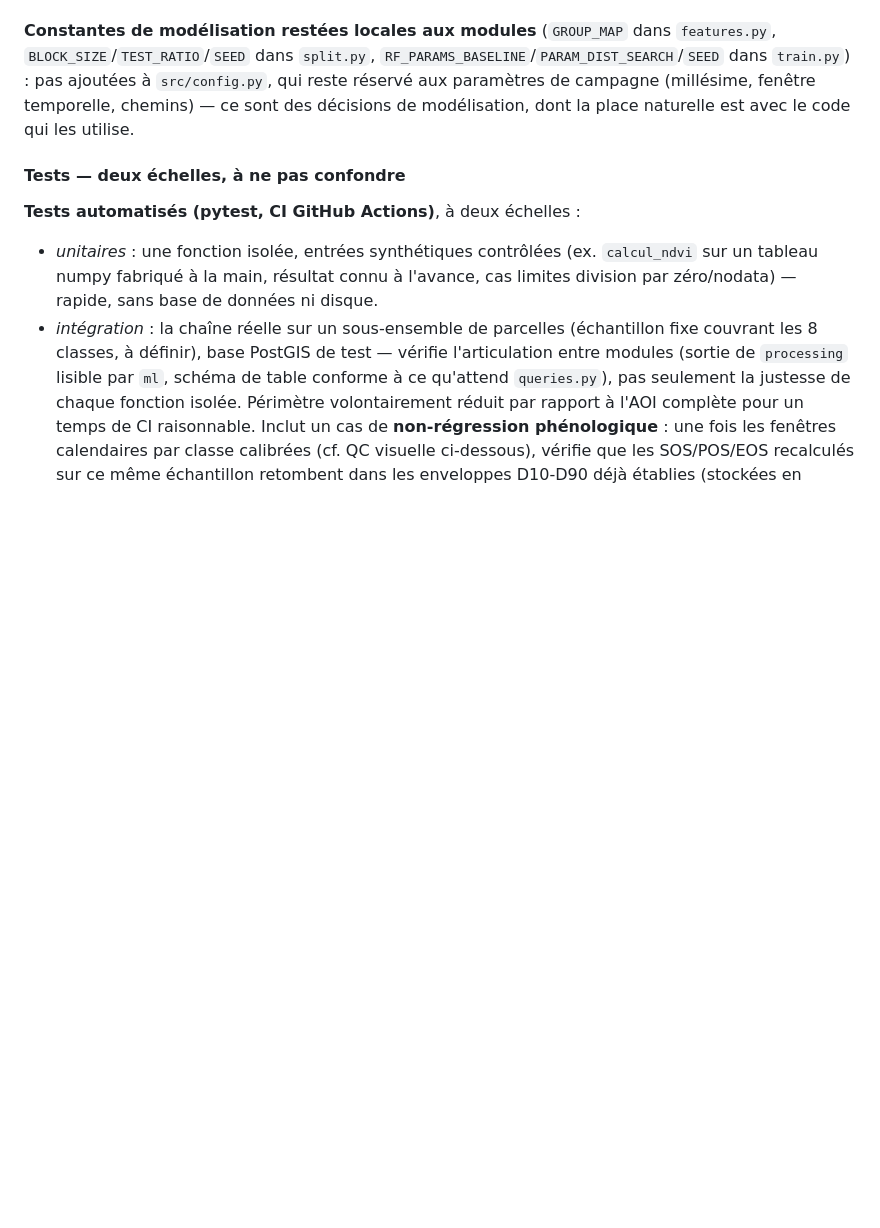
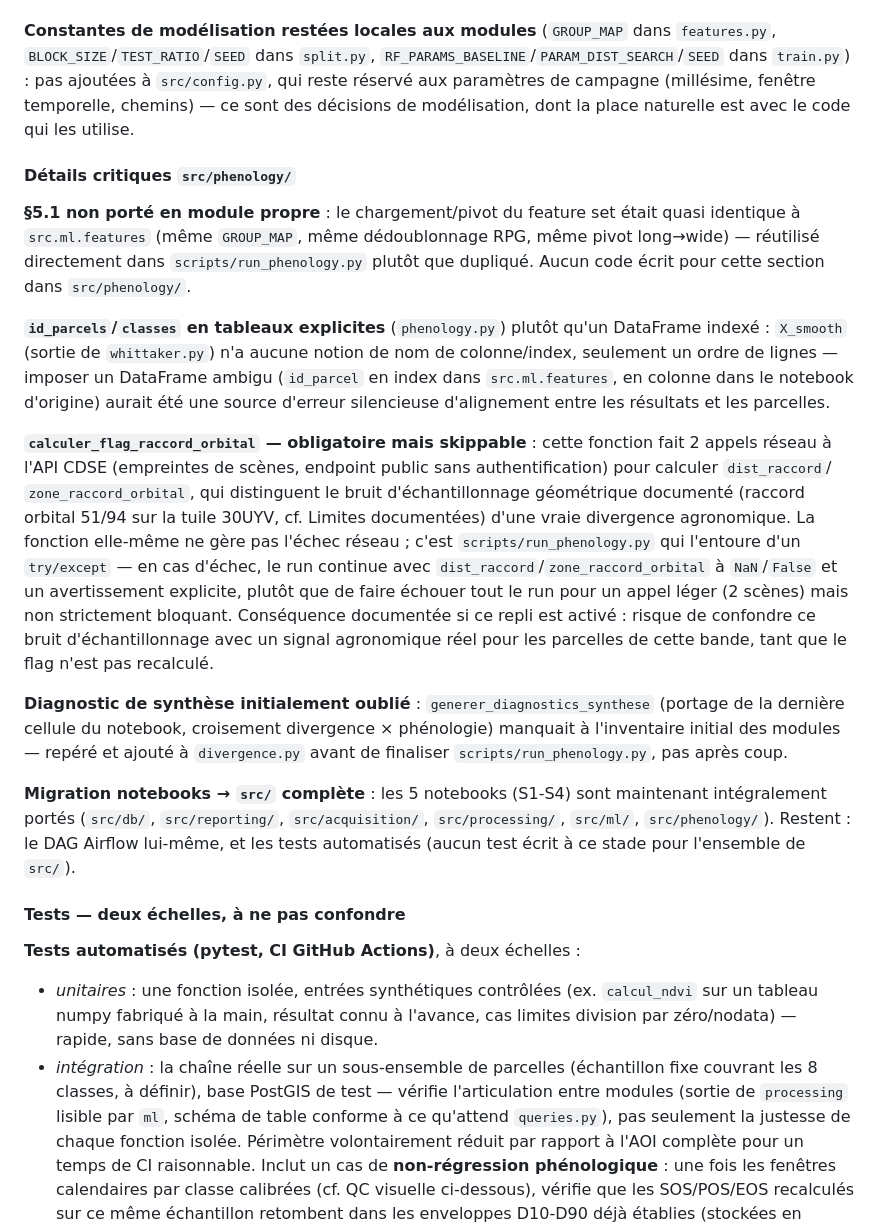
Before and after one commit to dominique-rigault/SeineCrops, a Markdown page: cadrage/methode.md, the part around one of its changes. Rendered like a GitHub page; blank space fills up the shorter version.

Commit message:
docs: src/phenology/ complet dans methode.md — migration terminée
Les 4 modules phenology/ + le script passés à fait. Nouvelle section
Détails critiques src/phenology/ : non-portage de §5.1 (réutilisation
ml.features), design id_parcels/classes en tableaux explicites, pattern
obligatoire skippable, diagnostic de synthèse initialement oublié.

Jalon marqué explicitement : les 5 notebooks S1-S4 sont maintenant
intégralement portés vers src/. Restent le DAG Airflow et les tests
automatisés.

```diff
--- a/cadrage/methode.md
+++ b/cadrage/methode.md
@@ -605,6 +611,48 @@ ajoutées à `src/config.py`, qui reste réservé aux paramètres de campagne
 (millésime, fenêtre temporelle, chemins) — ce sont des décisions de
 modélisation, dont la place naturelle est avec le code qui les utilise.
 
+#### Détails critiques `src/phenology/`
+
+**§5.1 non porté en module propre** : le chargement/pivot du feature set
+était quasi identique à `src.ml.features` (même `GROUP_MAP`, même
+dédoublonnage RPG, même pivot long→wide) — réutilisé directement dans
+`scripts/run_phenology.py` plutôt que dupliqué. Aucun code écrit pour
+cette section dans `src/phenology/`.
+
+**`id_parcels`/`classes` en tableaux explicites** (`phenology.py`) plutôt
+qu'un DataFrame indexé : `X_smooth` (sortie de `whittaker.py`) n'a aucune
+notion de nom de colonne/index, seulement un ordre de lignes — imposer un
+DataFrame ambigu (`id_parcel` en index dans `src.ml.features`, en colonne
+dans le notebook d'origine) aurait été une source d'erreur silencieuse
+d'alignement entre les résultats et les parcelles.
+
+**`calculer_flag_raccord_orbital` — obligatoire mais skippable** : cette
+fonction fait 2 appels réseau à l'API CDSE (empreintes de scènes,
+endpoint public sans authentification) pour calculer `dist_raccord`/
+`zone_raccord_orbital`, qui distinguent le bruit d'échantillonnage
+géométrique documenté (raccord orbital 51/94 sur la tuile 30UYV, cf.
+Limites documentées) d'une vraie divergence agronomique. La fonction
+elle-même ne gère pas l'échec réseau ; c'est `scripts/run_phenology.py`
+qui l'entoure d'un `try/except` — en cas d'échec, le run continue avec
+`dist_raccord`/`zone_raccord_orbital` à `NaN`/`False` et un avertissement
+explicite, plutôt que de faire échouer tout le run pour un appel léger
+(2 scènes) mais non strictement bloquant. Conséquence documentée si ce
+repli est activé : risque de confondre ce bruit d'échantillonnage avec
+un signal agronomique réel pour les parcelles de cette bande, tant que
+le flag n'est pas recalculé.
+
+**Diagnostic de synthèse initialement oublié** : `generer_diagnostics_synthese`
+(portage de la dernière cellule du notebook, croisement divergence ×
+phénologie) manquait à l'inventaire initial des modules — repéré et
+ajouté à `divergence.py` avant de finaliser `scripts/run_phenology.py`,
+pas après coup.
+
+**Migration notebooks → `src/` complète** : les 5 notebooks (S1-S4) sont
+maintenant intégralement portés (`src/db/`, `src/reporting/`,
+`src/acquisition/`, `src/processing/`, `src/ml/`, `src/phenology/`).
+Restent : le DAG Airflow lui-même, et les tests automatisés (aucun test
+écrit à ce stade pour l'ensemble de `src/`).
+
 #### Tests — deux échelles, à ne pas confondre
 
 **Tests automatisés (pytest, CI GitHub Actions)**, à deux échelles :
```
Also changed, not shown: other parts of cadrage/methode.md (+6 -0 lines).
